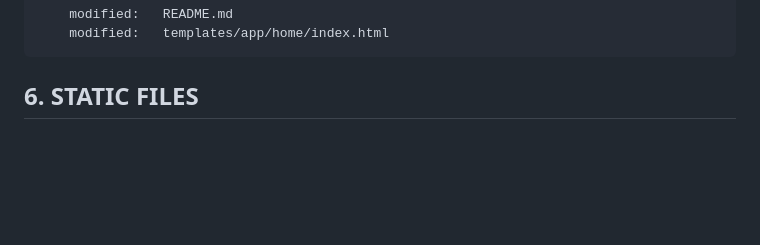
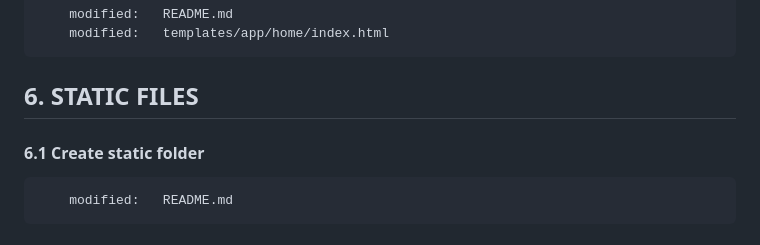
Before and after one commit to gurnitha/django-russian-ecommerce-2023, a Markdown page: README.md, the part around the change. Drawn GitHub-style; blank space fills up the shorter version.

Commit message:
6.1 Create static folder

```diff
--- a/README.md
+++ b/README.md
@@ -148,3 +148,7 @@ Mengulang latihan membuat aplikasi ecommerce berdasarkan tutorial Yuksel Celik d
         modified:   templates/app/home/index.html
 
 ## 6. STATIC FILES
+
+#### 6.1 Create static folder
+
+        modified:   README.md
```
